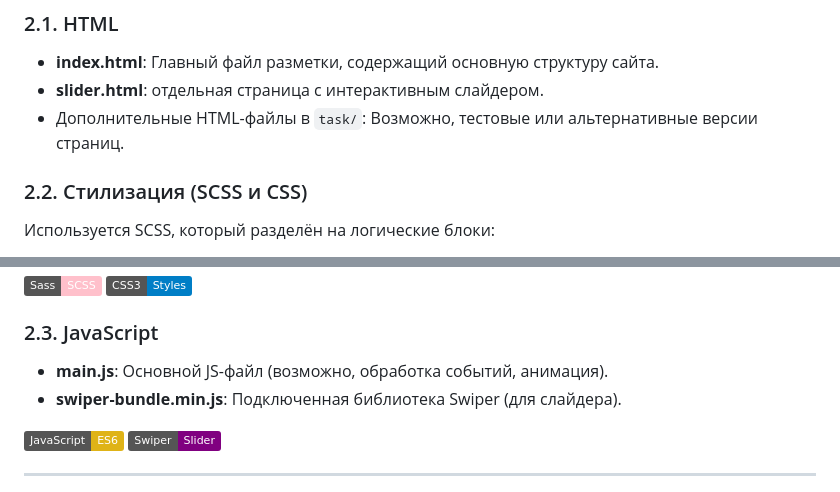
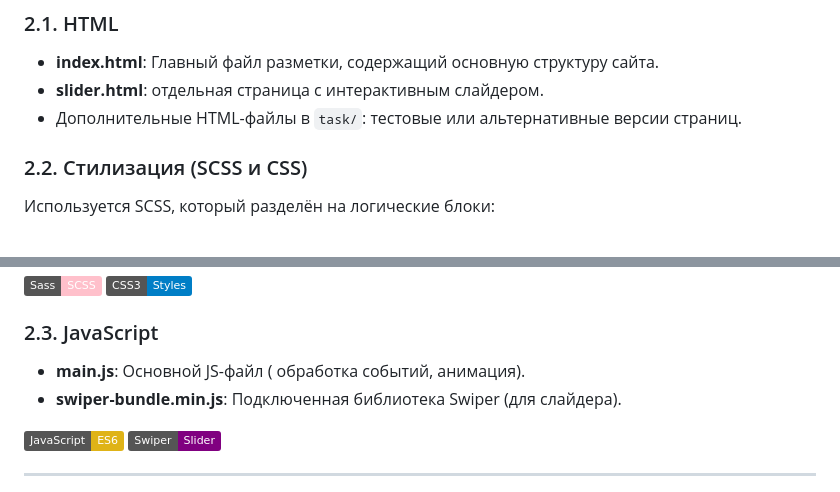
Before and after one commit to normaluser32523/Responsive-watches-website-main, a Markdown page: README.md, 2 parts joined by grey strips. Drawn GitHub-style; badges without logos.

```diff
--- a/README.md
+++ b/README.md
@@ -16,7 +16,7 @@
 
 - **index.html**: Главный файл разметки, содержащий основную структуру сайта.
 - **slider.html**: отдельная страница с интерактивным слайдером.
-- Дополнительные HTML-файлы в `task/`: Возможно, тестовые или альтернативные версии страниц.
+- Дополнительные HTML-файлы в `task/`: тестовые или альтернативные версии страниц.
 
 ### 2.2. Стилизация (SCSS и CSS)
 
@@ -39,7 +39,7 @@
 
 ### 2.3. JavaScript
 
-- **main.js**: Основной JS-файл (возможно, обработка событий, анимация).
+- **main.js**: Основной JS-файл ( обработка событий, анимация).
 - **swiper-bundle.min.js**: Подключенная библиотека Swiper (для слайдера).
 
 ![JavaScript](https://img.shields.io/badge/JavaScript-ES6-yellow?logo=javascript)
```
